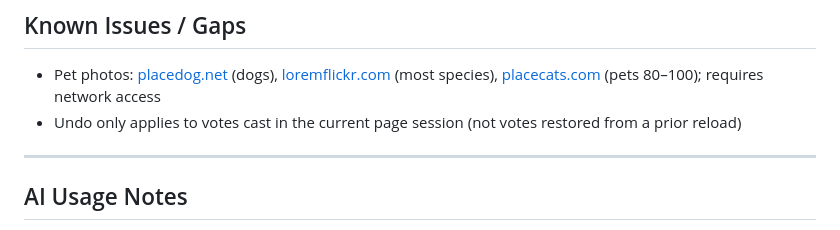
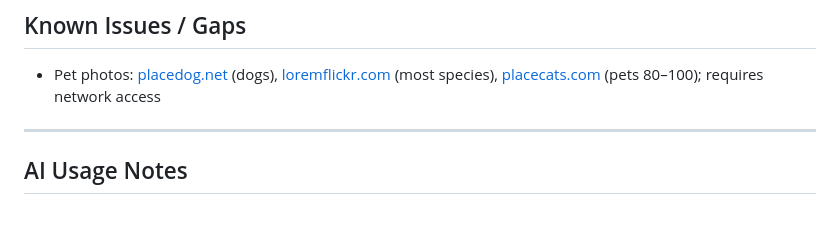
Before and after one commit to mithil-sri-sai/CMPE-285-Final, a Markdown page: README.md, the part around the change. Drawn GitHub-style.

```diff
--- a/README.md
+++ b/README.md
@@ -71,7 +71,7 @@ Open **http://localhost:5050** in a browser (desktop or phone on same WiFi — u
 ## Known Issues / Gaps
 
 - Pet photos: [placedog.net](https://placedog.net) (dogs), [loremflickr.com](https://loremflickr.com) (most species), [placecats.com](https://placecats.com) (pets 80–100); requires network access
-- Undo only applies to votes cast in the current page session (not votes restored from a prior reload)
+
 
 ---
 
```
